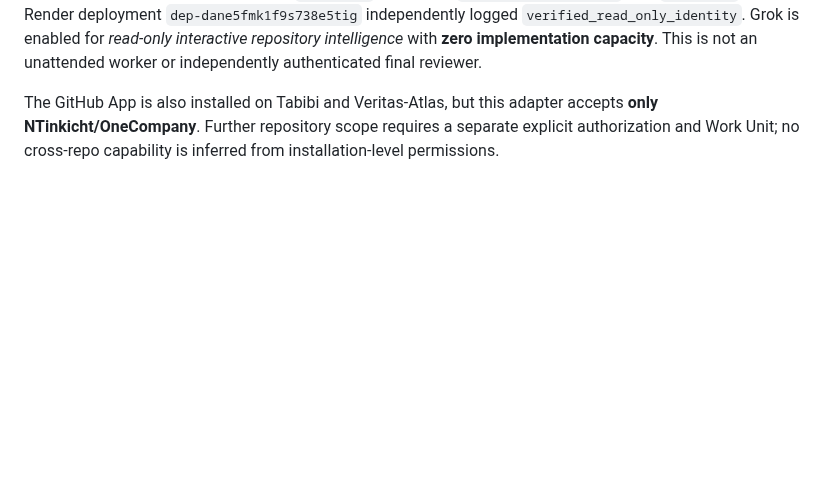
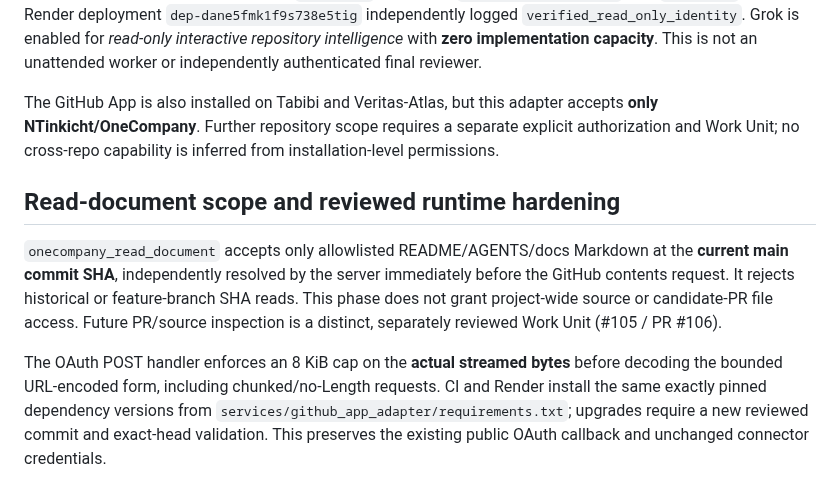
Before and after one commit to NTinkicht/OneCompany, a Markdown page: docs/GROK-GITHUB-APP-ADAPTER.md, the part around the change. Drawn GitHub-style; blank space fills up the shorter version.

Commit message:
docs(grok): record live-main read scope, streamed OAuth cap and pinned runtime

```diff
--- a/docs/GROK-GITHUB-APP-ADAPTER.md
+++ b/docs/GROK-GITHUB-APP-ADAPTER.md
@@ -138,3 +138,19 @@ The GitHub App is also installed on Tabibi and Veritas-Atlas, but this adapter
 accepts **only NTinkicht/OneCompany**. Further repository scope requires a
 separate explicit authorization and Work Unit; no cross-repo capability is
 inferred from installation-level permissions.
+
+## Read-document scope and reviewed runtime hardening
+
+`onecompany_read_document` accepts only allowlisted README/AGENTS/docs Markdown
+at the **current main commit SHA**, independently resolved by the server
+immediately before the GitHub contents request. It rejects historical or
+feature-branch SHA reads. This phase does not grant project-wide source or
+candidate-PR file access. Future PR/source inspection is a distinct,
+separately reviewed Work Unit (#105 / PR #106).
+
+The OAuth POST handler enforces an 8 KiB cap on the **actual streamed bytes**
+before decoding the bounded URL-encoded form, including chunked/no-Length
+requests. CI and Render install the same exactly pinned dependency versions
+from `services/github_app_adapter/requirements.txt`; upgrades require a new
+reviewed commit and exact-head validation. This preserves the existing public
+OAuth callback and unchanged connector credentials.
```
